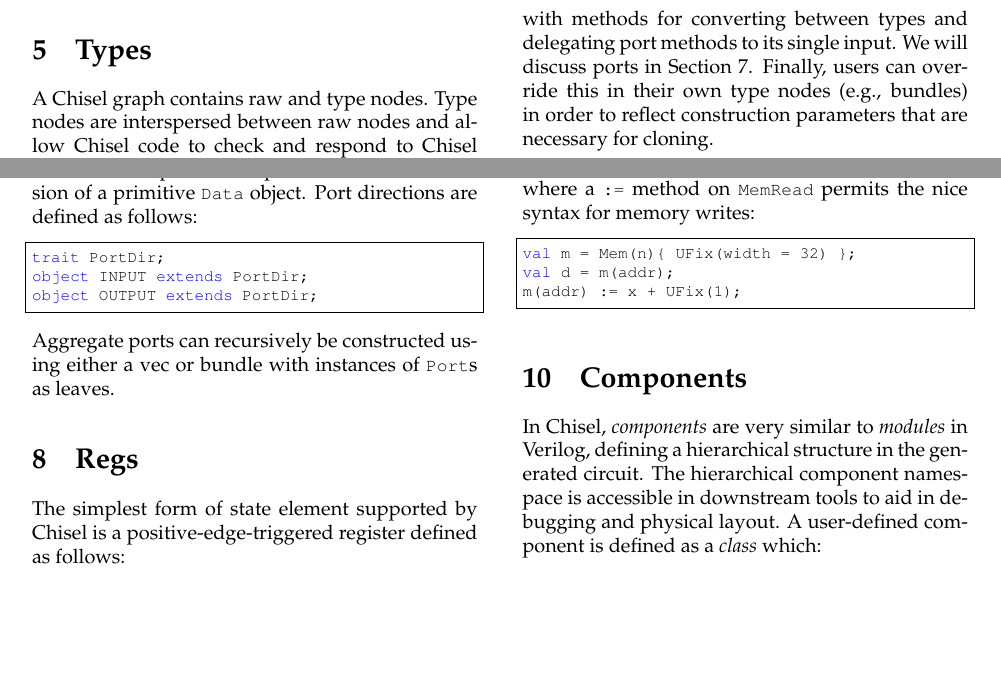
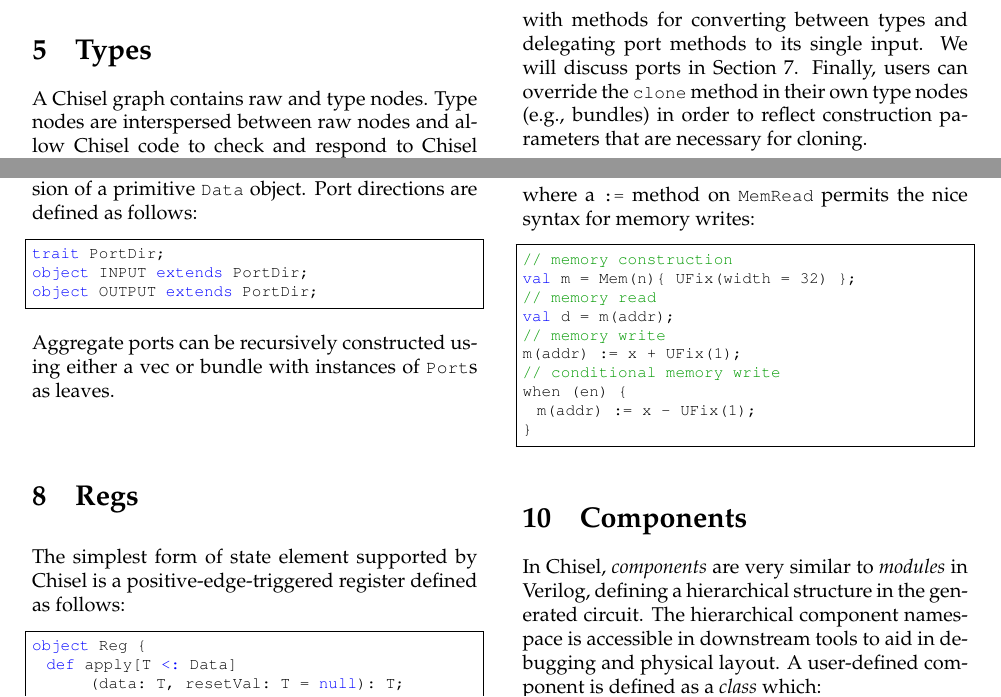
Before and after one commit to ucb-bar/chisel2-deprecated, a LaTeX document (doc/manual/manual.tex): two parts of pages 2 and 5 of 8 before the commit and two parts of pages 2 and 5 of 9 after it, joined at a grey line, cut so that both start at the same text, the shorter picture padded with empty space. Compiled offline with pdfLaTeX.

Commit message:
typos to manual

```diff
--- a/doc/manual/manual.tex
+++ b/doc/manual/manual.tex
@@ -203,7 +203,7 @@ abstract class Data extends Node {
 with methods for converting between types and
 delegating port methods to its single input.
 We will discuss ports in Section~\ref{sec:ports}.
-Finally, users can override this in their own type nodes (e.g., bundles) in
+Finally, users can override the \code{clone} method in their own type nodes (e.g., bundles) in
 order to reflect construction parameters that are necessary for cloning.
 
 \subsection{Bits}
@@ -572,10 +573,19 @@ where a \code{:=} method on \code{MemRead} permits the nice syntax for
 memory writes:
 
 \begin{lstlisting}
+// memory construction
 val m = Mem(n){ UFix(width = 32) };
+// memory read
 val d = m(addr);
+// memory write
 m(addr) := x + UFix(1);
+// conditional memory write
+when (en) {
+  m(addr) := x - UFix(1);
+}
 \end{lstlisting}
+
+% TODO: rules for determining number of ports
 
 \section{Components}
 
```
Also changed, not shown: doc/manual/manual.tex (15 more changed lines).
